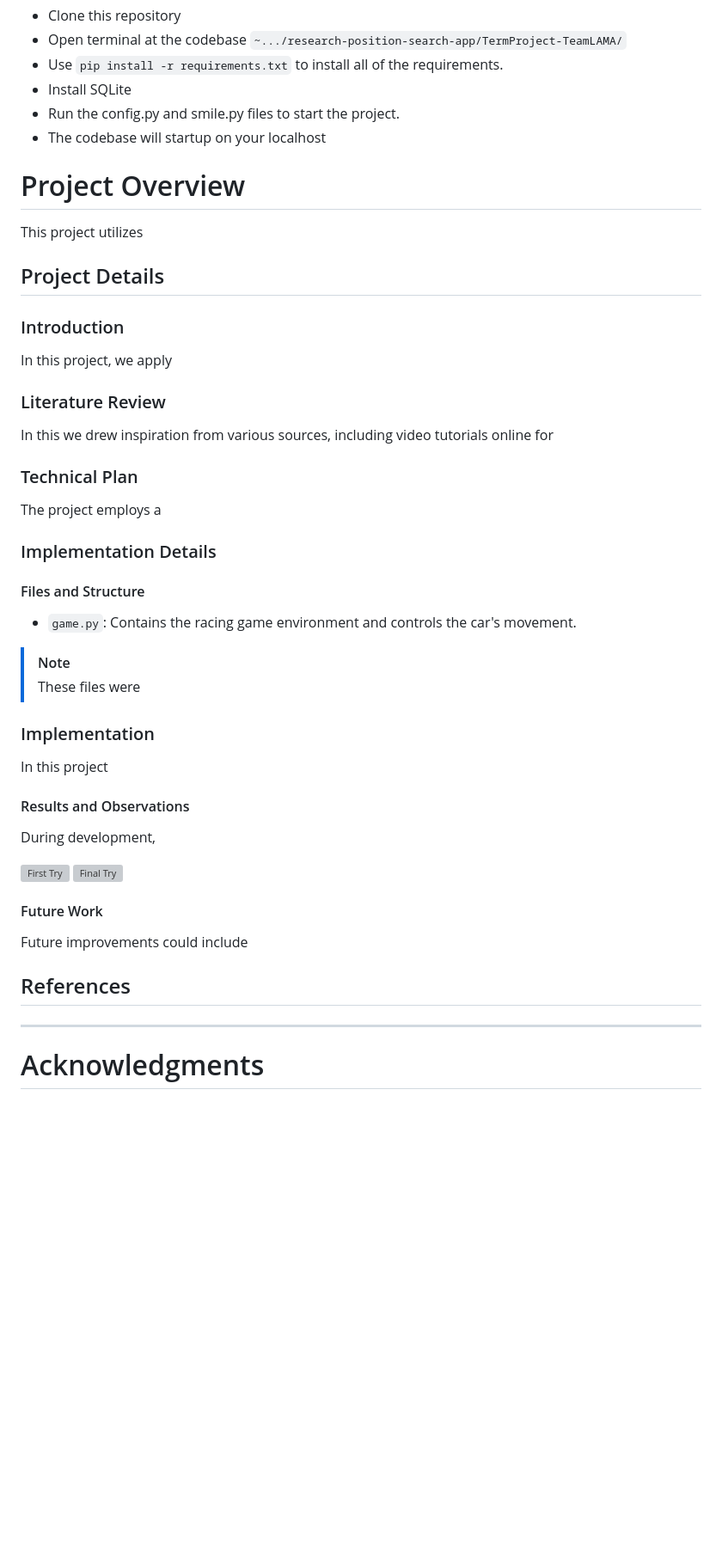
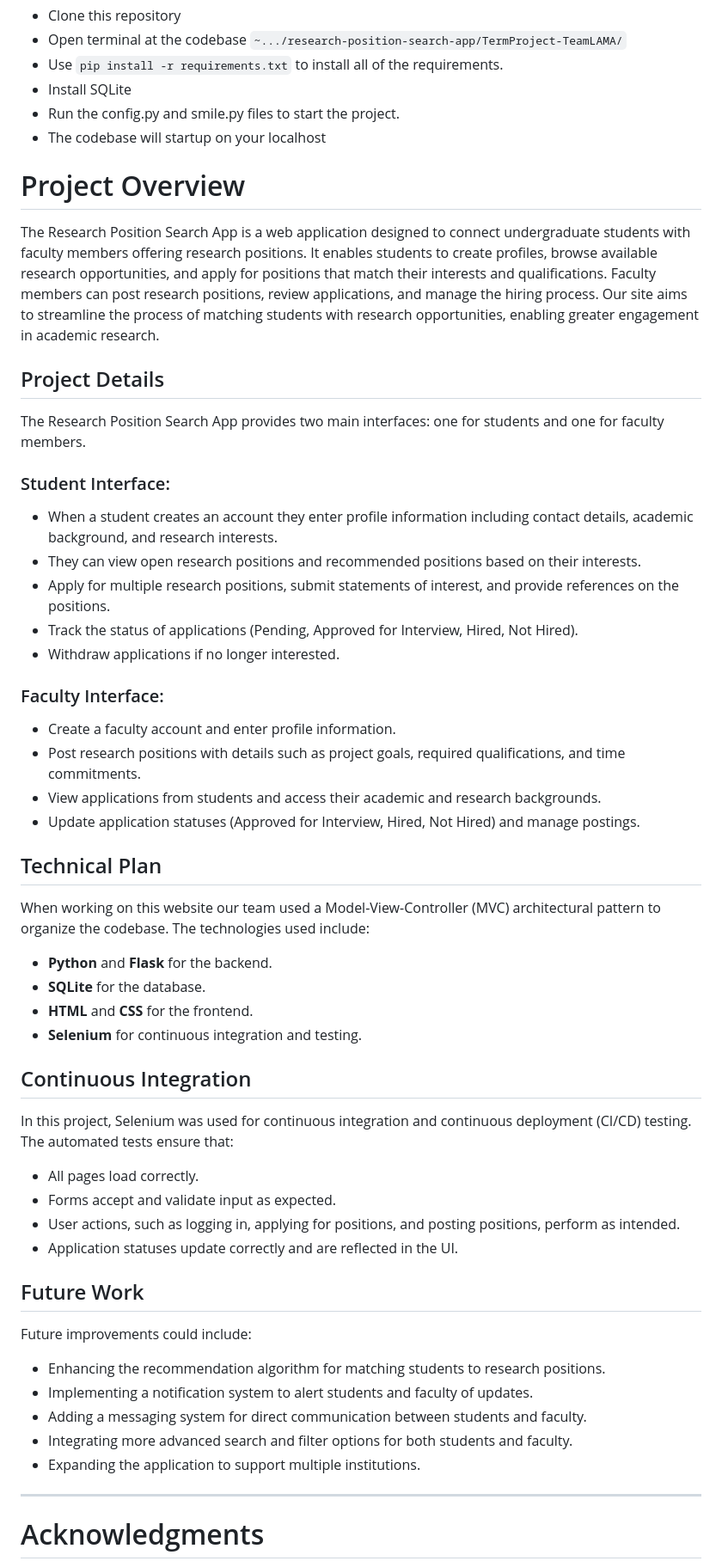
Before and after one commit to mitchellkolb/research-position-search-app, a Markdown page: README.md, the part around the change printed below. Shown: that part at 86% size. Drawn GitHub-style; blank space fills up the shorter version; grey boxes are pictures that could not be loaded.

Commit message:
Practically finished with readme

```diff
--- a/README.md
+++ b/README.md
@@ -94,49 +99,51 @@ This project was implemented on our local machines on both windows and macOS:
 
 
 
+
 # Project Overview
-This project utilizes
+The Research Position Search App is a web application designed to connect undergraduate students with faculty members offering research positions. It enables students to create profiles, browse available research opportunities, and apply for positions that match their interests and qualifications. Faculty members can post research positions, review applications, and manage the hiring process. Our site aims to streamline the process of matching students with research opportunities, enabling greater engagement in academic research.
+
+## Project Details
+The Research Position Search App provides two main interfaces: one for students and one for faculty members.
+
+### Student Interface:
+- When a student creates an account they enter profile information including contact details, academic background, and research interests.
+- They can view open research positions and recommended positions based on their interests.
+- Apply for multiple research positions, submit statements of interest, and provide references on the positions.
+- Track the status of applications (Pending, Approved for Interview, Hired, Not Hired).
+- Withdraw applications if no longer interested.
+
+### Faculty Interface:
+- Create a faculty account and enter profile information.
+- Post research positions with details such as project goals, required qualifications, and time commitments.
+- View applications from students and access their academic and research backgrounds.
+- Update application statuses (Approved for Interview, Hired, Not Hired) and manage postings.
+
+## Technical Plan
+When working on this website our team used a Model-View-Controller (MVC) architectural pattern to organize the codebase. The technologies used include:
+- **Python** and **Flask** for the backend.
+- **SQLite** for the database.
+- **HTML** and **CSS** for the frontend.
+- **Selenium** for continuous integration and testing.
+
+
+## Continuous Integration
+In this project, Selenium was used for continuous integration and continuous deployment (CI/CD) testing. The automated tests ensure that:
+- All pages load correctly.
+- Forms accept and validate input as expected.
+- User actions, such as logging in, applying for positions, and posting positions, perform as intended.
+- Application statuses update correctly and are reflected in the UI.
+
+## Future Work
+Future improvements could include:
+- Enhancing the recommendation algorithm for matching students to research positions.
+- Implementing a notification system to alert students and faculty of updates.
+- Adding a messaging system for direct communication between students and faculty.
+- Integrating more advanced search and filter options for both students and faculty.
+- Expanding the application to support multiple institutions.
 
 
 
-## Project Details
-
-### Introduction
-In this project, we apply
-
-
-### Literature Review
-In this we drew inspiration from various sources, including video tutorials online for
-
-
-### Technical Plan
-The project employs a
-
-
-### Implementation Details
-
-#### Files and Structure
-- `game.py`: Contains the racing game environment and controls the car's movement.
-> [!NOTE]
-> These files were
-
-
-### Implementation
-In this project
-
-#### Results and Observations
-During development,
-<p float="left">
-  <img src="resources/image1.png" alt="First Try" width="300" />
-  <img src="resources/image2.png" alt="Final Try" width="307" />
-</p>
-
-#### Future Work
-Future improvements could include
-
-
-
-## References
 
 
 
```
Also changed, not shown: other parts of README.md (+7 -2 lines).
